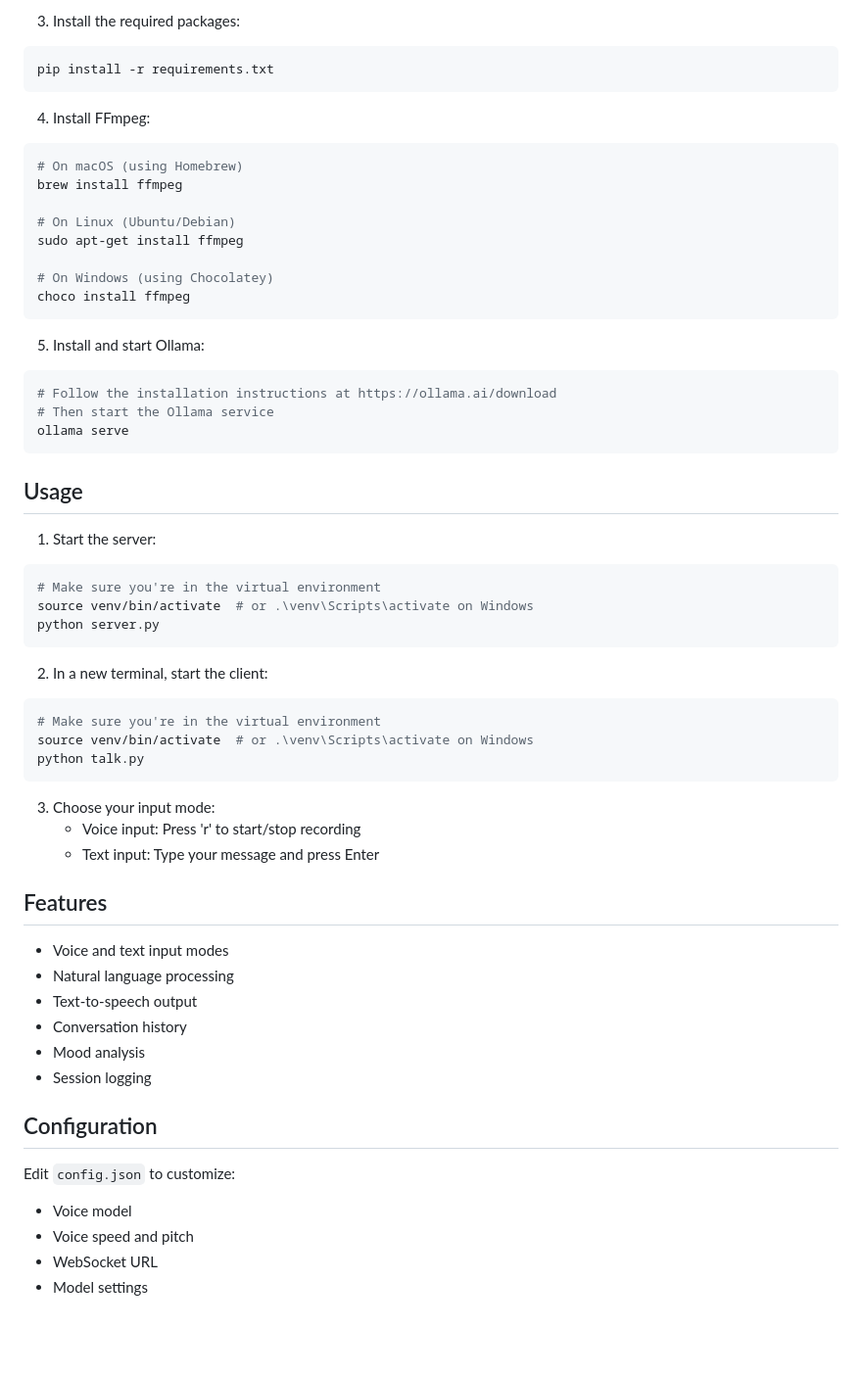
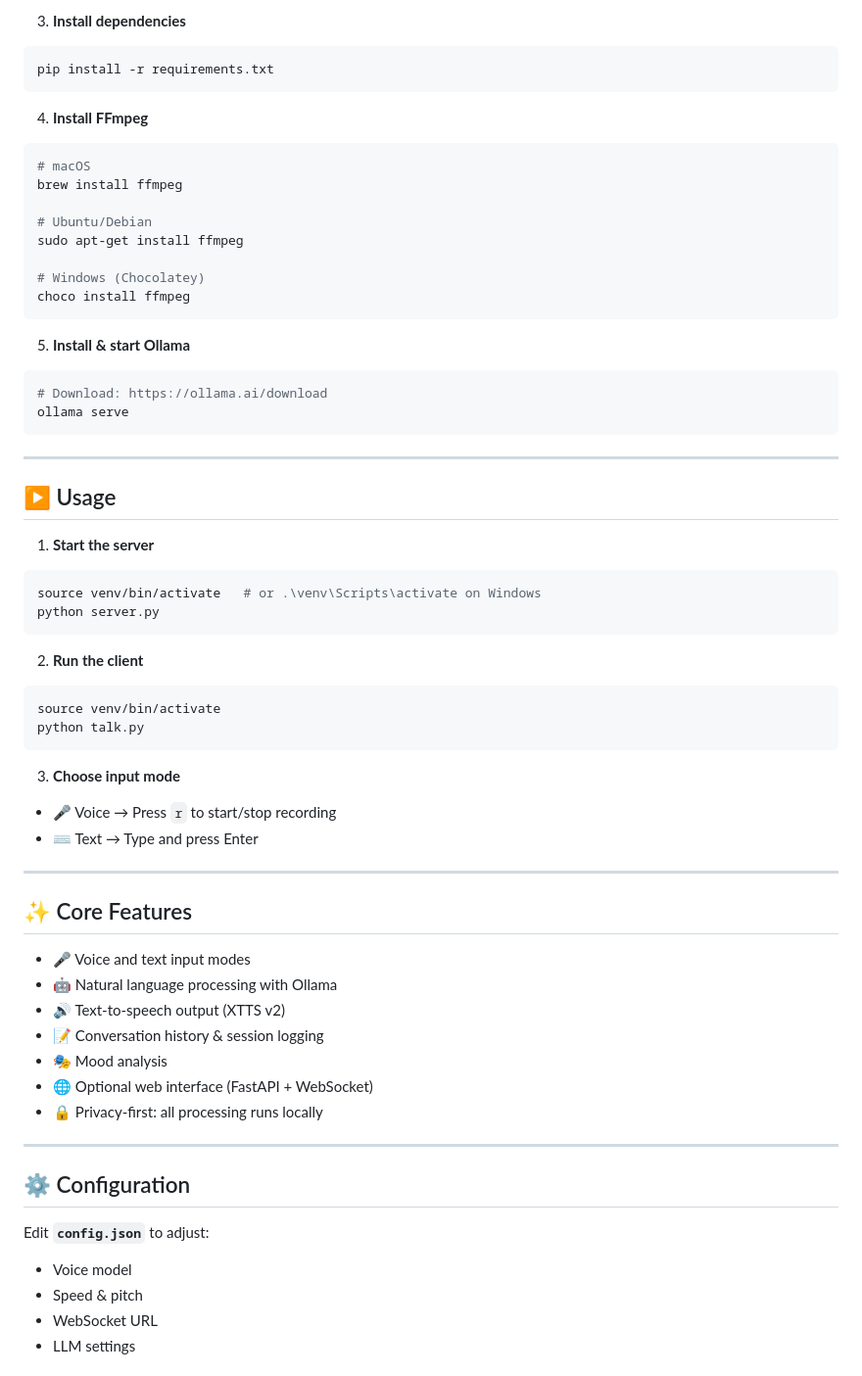
Before and after one commit to BradleyMatera/Convo-Ai, a Markdown page: README.md, the part around one of its changes. Shown at 98% size. Drawn GitHub-style; blank space fills up the shorter version.

````diff
--- a/README.md
+++ b/README.md
@@ -29,63 +37,67 @@ python -m venv venv
 ```
 
-3. Install the required packages:
+3. **Install dependencies**
 ```bash
 pip install -r requirements.txt
 ```
 
-4. Install FFmpeg:
+4. **Install FFmpeg**
 ```bash
-# On macOS (using Homebrew)
+# macOS
 brew install ffmpeg
 
-# On Linux (Ubuntu/Debian)
+# Ubuntu/Debian
 sudo apt-get install ffmpeg
 
-# On Windows (using Chocolatey)
+# Windows (Chocolatey)
 choco install ffmpeg
 ```
 
-5. Install and start Ollama:
+5. **Install & start Ollama**
 ```bash
-# Follow the installation instructions at https://ollama.ai/download
-# Then start the Ollama service
+# Download: https://ollama.ai/download
 ollama serve
 ```
 
-## Usage
+---
 
-1. Start the server:
+## ▶ Usage
+
+1. **Start the server**
 ```bash
-# Make sure you're in the virtual environment
-source venv/bin/activate  # or .\venv\Scripts\activate on Windows
+source venv/bin/activate   # or .\venv\Scripts\activate on Windows
 python server.py
 ```
 
-2. In a new terminal, start the client:
+2. **Run the client**
 ```bash
-# Make sure you're in the virtual environment
-source venv/bin/activate  # or .\venv\Scripts\activate on Windows
+source venv/bin/activate
 python talk.py
 ```
 
-3. Choose your input mode:
-   - Voice input: Press 'r' to start/stop recording
-   - Text input: Type your message and press Enter
+3. **Choose input mode**
+- 🎤 Voice → Press `r` to start/stop recording
+- ⌨ Text → Type and press Enter
 
-## Features
+---
 
-- Voice and text input modes
-- Natural language processing
-- Text-to-speech output
-- Conversation history
-- Mood analysis
-- Session logging
+## ✨ Core Features
 
-## Configuration
+- 🎤 Voice and text input modes
+- 🤖 Natural language processing with Ollama
+- 🔊 Text-to-speech output (XTTS v2)
+- 📝 Conversation history & session logging
+- 🎭 Mood analysis
+- 🌐 Optional web interface (FastAPI + WebSocket)
+- 🔒 Privacy-first: all processing runs locally
 
-Edit `config.json` to customize:
+---
+
+## ⚙️ Configuration
+
+Edit **`config.json`** to adjust:
 - Voice model
-- Voice speed and pitch
+- Speed & pitch
 - WebSocket URL
-- Model settings
+- LLM settings
 
````
Also changed, not shown: other parts of README.md (+59 -60 lines).
